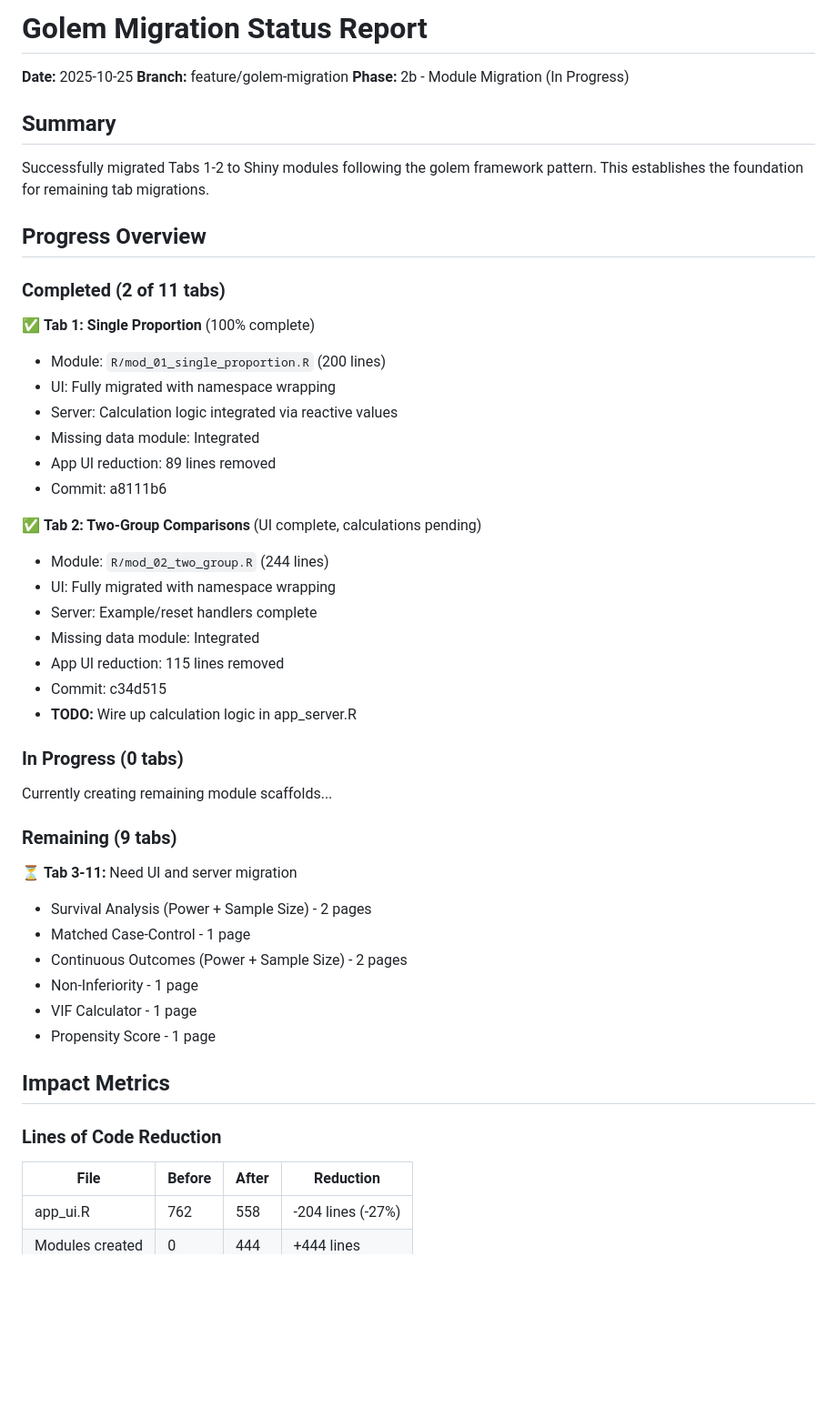
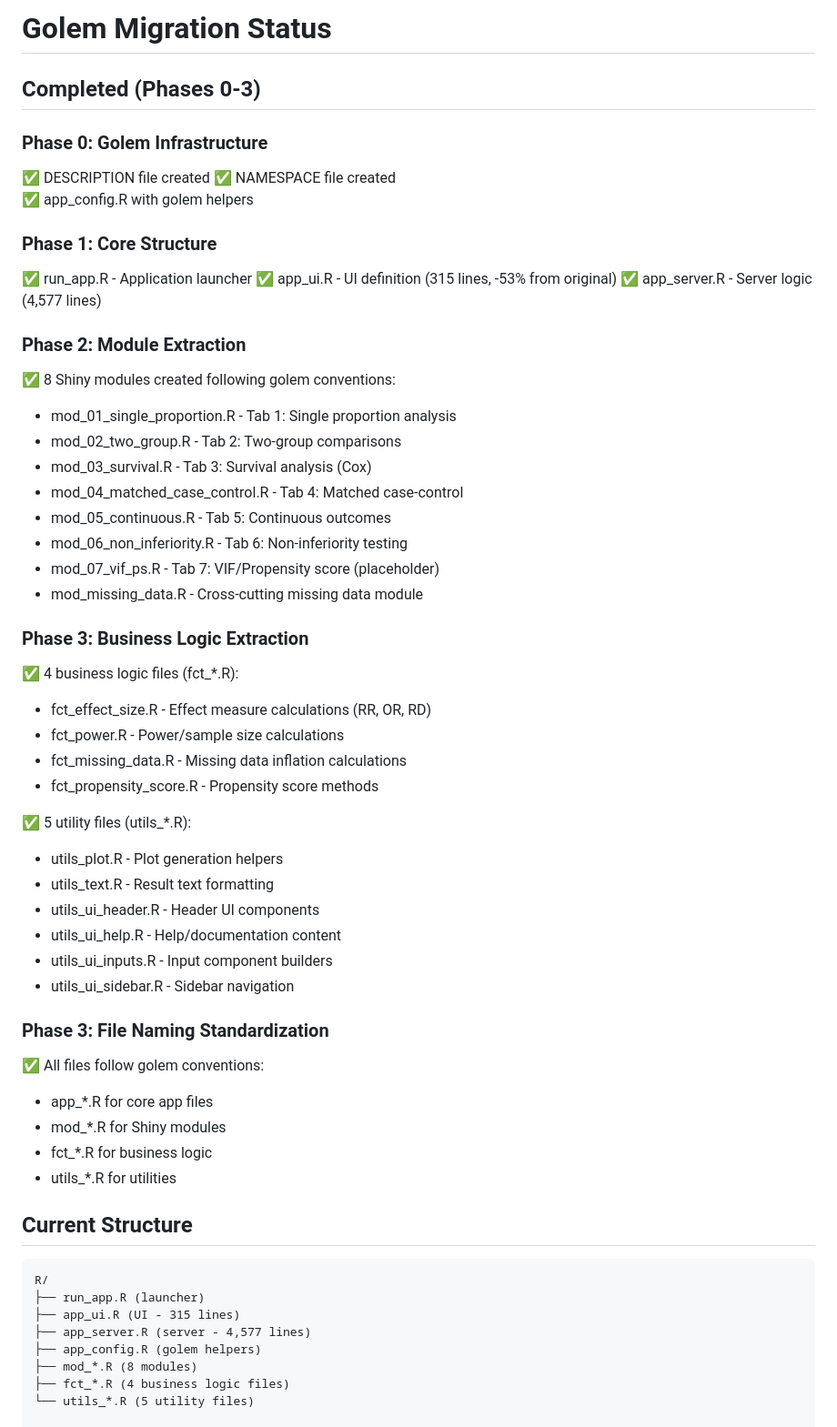
Before and after one commit to oldschoolcool2/power-analysis-tool, a Markdown page: MIGRATION_STATUS.md, the part around one of its changes. Shown at 91% size. Rendered like a GitHub page; blank space fills up the shorter version.

````diff
--- a/MIGRATION_STATUS.md
+++ b/MIGRATION_STATUS.md
@@ -1,54 +1,59 @@
-# Golem Migration Status Report
+# Golem Migration Status
 
-**Date:** 2025-10-25
-**Branch:** feature/golem-migration
-**Phase:** 2b - Module Migration (In Progress)
+## Completed (Phases 0-3)
 
-## Summary
+### Phase 0: Golem Infrastructure
+✅ DESCRIPTION file created
+✅ NAMESPACE file created
+✅ app_config.R with golem helpers
 
-Successfully migrated Tabs 1-2 to Shiny modules following the golem framework pattern. This establishes the foundation for remaining tab migrations.
+### Phase 1: Core Structure
+✅ run_app.R - Application launcher
+✅ app_ui.R - UI definition (315 lines, -53% from original)
+✅ app_server.R - Server logic (4,577 lines)
 
-## Progress Overview
+### Phase 2: Module Extraction
+✅ 8 Shiny modules created following golem conventions:
+- mod_01_single_proportion.R - Tab 1: Single proportion analysis
+- mod_02_two_group.R - Tab 2: Two-group comparisons
+- mod_03_survival.R - Tab 3: Survival analysis (Cox)
+- mod_04_matched_case_control.R - Tab 4: Matched case-control
+- mod_05_continuous.R - Tab 5: Continuous outcomes
+- mod_06_non_inferiority.R - Tab 6: Non-inferiority testing
+- mod_07_vif_ps.R - Tab 7: VIF/Propensity score (placeholder)
+- mod_missing_data.R - Cross-cutting missing data module
 
-### Completed (2 of 11 tabs)
+### Phase 3: Business Logic Extraction
+✅ 4 business logic files (fct_*.R):
+- fct_effect_size.R - Effect measure calculations (RR, OR, RD)
+- fct_power.R - Power/sample size calculations
+- fct_missing_data.R - Missing data inflation calculations
+- fct_propensity_score.R - Propensity score methods
 
-✅ **Tab 1: Single Proportion** (100% complete)
-- Module: `R/mod_01_single_proportion.R` (200 lines)
-- UI: Fully migrated with namespace wrapping
-- Server: Calculation logic integrated via reactive values
-- Missing data module: Integrated
-- App UI reduction: 89 lines removed
-- Commit: a8111b6
+✅ 5 utility files (utils_*.R):
+- utils_plot.R - Plot generation helpers
+- utils_text.R - Result text formatting
+- utils_ui_header.R - Header UI components
+- utils_ui_help.R - Help/documentation content
+- utils_ui_inputs.R - Input component builders
+- utils_ui_sidebar.R - Sidebar navigation
 
-✅ **Tab 2: Two-Group Comparisons** (UI complete, calculations pending)
-- Module: `R/mod_02_two_group.R` (244 lines)
-- UI: Fully migrated with namespace wrapping
-- Server: Example/reset handlers complete
-- Missing data module: Integrated
-- App UI reduction: 115 lines removed
-- Commit: c34d515
-- **TODO:** Wire up calculation logic in app_server.R
+### Phase 3: File Naming Standardization
+✅ All files follow golem conventions:
+- app_*.R for core app files
+- mod_*.R for Shiny modules
+- fct_*.R for business logic
+- utils_*.R for utilities
 
-### In Progress (0 tabs)
+## Current Structure
 
-Currently creating remaining module scaffolds...
+```
+R/
+├── run_app.R (launcher)
+├── app_ui.R (UI - 315 lines)
+├── app_server.R (server - 4,577 lines)
+├── app_config.R (golem helpers)
+├── mod_*.R (8 modules)
+├── fct_*.R (4 business logic files)
+└── utils_*.R (5 utility files)
 
-### Remaining (9 tabs)
-
-⏳ **Tab 3-11:** Need UI and server migration
-- Survival Analysis (Power + Sample Size) - 2 pages
-- Matched Case-Control - 1 page
-- Continuous Outcomes (Power + Sample Size) - 2 pages
-- Non-Inferiority - 1 page
-- VIF Calculator - 1 page
-- Propensity Score - 1 page
-
-## Impact Metrics
-
-### Lines of Code Reduction
-
-| File | Before | After | Reduction |
-|------|--------|-------|-----------|
-| app_ui.R | 762 | 558 | -204 lines (-27%) |
-| Modules created | 0 | 444 | +444 lines |
-
````
Also changed, not shown: other parts of MIGRATION_STATUS.md (+80 -97 lines).
